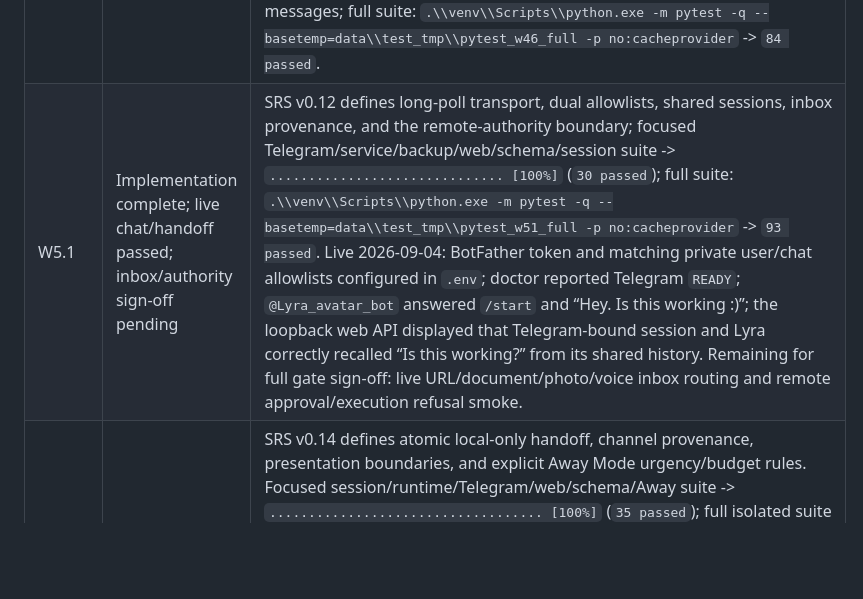
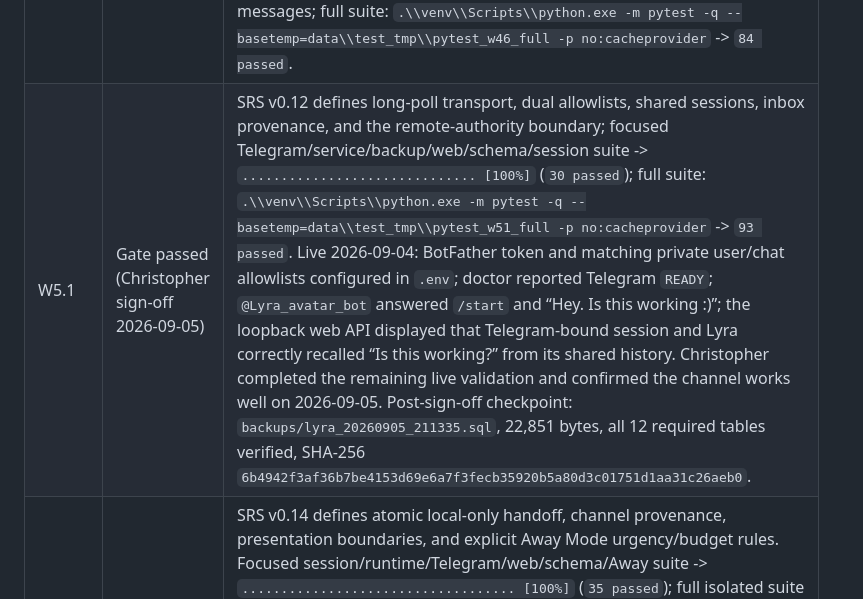
Before and after one commit to ChrisHartline/Lyra, a Markdown page: docs/lyra_build_plan.md, the part around the change. GitHub-like rendering; blank space fills up the shorter version.

Commit message:
W5.1: record Christopher sign-off

```diff
--- a/docs/lyra_build_plan.md
+++ b/docs/lyra_build_plan.md
@@ -546,7 +546,7 @@ Acceptance: both full suites pass; the secrecy, idempotency, recovery, and bucke
 | W4.4 | Gate passed | Focused runtime/provider tests -> `............. [100%]`; PostgreSQL recovery tests -> `....... [100%]`; compileall green; full suite (with Docker/npm access): `.\\venv\\Scripts\\python.exe -m pytest -q --basetemp=data\\test_tmp\\pytest_w44_full -p no:cacheprovider` -> `67 passed`. |
 | W4.5 | Gate passed (live) | Provider smoke: `.\\venv\\Scripts\\python.exe scripts\\check_model_providers.py --timeout 30` -> Grok conversation + Claude specialist `generation=ok`; browser live smoke: Grok replied `Hello Starlight. LYRA-LIVE-PASS` through the loopback UI, and the complete named session restored after reload/reopen; full suite: `.\\venv\\Scripts\\python.exe -m pytest -q --basetemp=data\\test_tmp\\pytest_w45_live_close -p no:cacheprovider` -> `77 passed`. |
 | W4.6 | Gate passed | Doctor: `.\\venv\\Scripts\\python.exe scripts\\lyra_doctor.py` reported runtime, database, both model profiles, Notion, KG, and logging `READY` with NSSM correctly `UNCONFIGURED`; focused service/backup/web tests -> `............. [100%]`; NSSM install dry-run produced loopback-only install/config/start commands with rotation; live full-database dump was 15,067 bytes and contained all four session tables; live process restart restored named session `W4.6 Restart Proof 2026-09-03` with both messages; full suite: `.\\venv\\Scripts\\python.exe -m pytest -q --basetemp=data\\test_tmp\\pytest_w46_full -p no:cacheprovider` -> `84 passed`. |
-| W5.1 | Implementation complete; live chat/handoff passed; inbox/authority sign-off pending | SRS v0.12 defines long-poll transport, dual allowlists, shared sessions, inbox provenance, and the remote-authority boundary; focused Telegram/service/backup/web/schema/session suite -> `.............................. [100%]` (`30 passed`); full suite: `.\\venv\\Scripts\\python.exe -m pytest -q --basetemp=data\\test_tmp\\pytest_w51_full -p no:cacheprovider` -> `93 passed`. Live 2026-09-04: BotFather token and matching private user/chat allowlists configured in `.env`; doctor reported Telegram `READY`; `@Lyra_avatar_bot` answered `/start` and “Hey. Is this working :)”; the loopback web API displayed that Telegram-bound session and Lyra correctly recalled “Is this working?” from its shared history. Remaining for full gate sign-off: live URL/document/photo/voice inbox routing and remote approval/execution refusal smoke. |
+| W5.1 | Gate passed (Christopher sign-off 2026-09-05) | SRS v0.12 defines long-poll transport, dual allowlists, shared sessions, inbox provenance, and the remote-authority boundary; focused Telegram/service/backup/web/schema/session suite -> `.............................. [100%]` (`30 passed`); full suite: `.\\venv\\Scripts\\python.exe -m pytest -q --basetemp=data\\test_tmp\\pytest_w51_full -p no:cacheprovider` -> `93 passed`. Live 2026-09-04: BotFather token and matching private user/chat allowlists configured in `.env`; doctor reported Telegram `READY`; `@Lyra_avatar_bot` answered `/start` and “Hey. Is this working :)”; the loopback web API displayed that Telegram-bound session and Lyra correctly recalled “Is this working?” from its shared history. Christopher completed the remaining live validation and confirmed the channel works well on 2026-09-05. Post-sign-off checkpoint: `backups/lyra_20260905_211335.sql`, 22,851 bytes, all 12 required tables verified, SHA-256 `6b4942f3af36b7be4153d69e6a7f3fecb35920b5a80d3c01751d1aa31c26aeb0`. |
 | W5.2 | Gate passed | SRS v0.14 defines atomic local-only handoff, channel provenance, presentation boundaries, and explicit Away Mode urgency/budget rules. Focused session/runtime/Telegram/web/schema/Away suite -> `................................... [100%]` (`35 passed`); full isolated suite -> `........................................................................ [ 72%] ............................ [100%]` (`100 passed`). Live schema initialization succeeded. Integration tests now provision and exclusively use `lyra_test`; a regression guard prevents destructive fixtures from targeting the runtime database. Operating guide: `docs/away_mode.md`. |
 | W5.2.1 | Gate passed | All destructive fixtures now use `tests/db_support.py`; session-start and per-connection guards reject the runtime database and names without `_test`. Focused database/backup/safety suite -> `........................................ [100%]` (`40 passed`); full suite -> `........................................................................ [ 69%] ............................... [100%]` (`103 passed`). Production counts for all 12 runtime tables were identical before and after the full run. Backup tests verify complete dumps and reject incomplete/empty files; the operator command now reports size and SHA-256. |
 | W5.3 | Deferred (user opt-in pending) | Christopher is completing Tailscale payment and installation; no dependency or network exposure introduced. |
```
